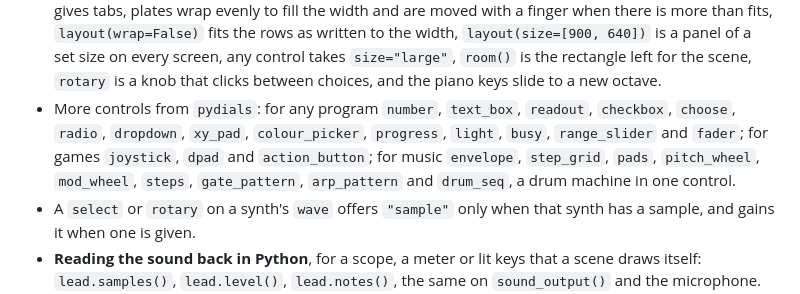
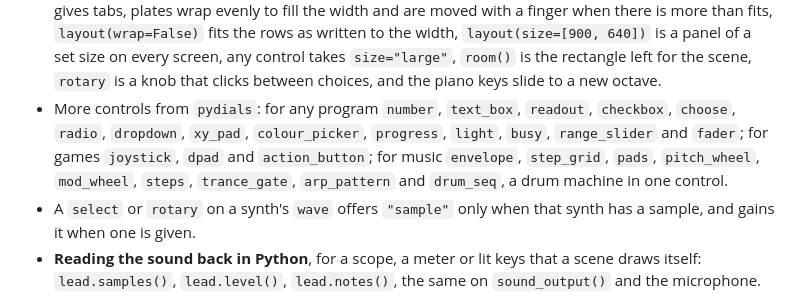
Before and after one commit to johnwylie70/pyctures, a Markdown page: CHANGELOG.md, the part around the change. GitHub-like rendering.

```diff
--- a/CHANGELOG.md
+++ b/CHANGELOG.md
@@ -20,7 +20,7 @@
 - A sample as the wave of any synth: `lead.sample = load_sample("piano.wav")`, or `make_synth(sample="piano.wav", note="C4")`.
 - The reverb has types: `set_effects(reverb_type="hall")` (room, hall, plate, cathedral, spring), with `reverb_decay`, `reverb_predelay` and `reverb_low_cut`. `pwm` and `pwm_rate` move a pulse wave's width. `load_samples({"C2": "piano-C2.wav", "C3": "piano-C3.wav"})` makes one instrument of several recordings, each playing the keys near its note (`kit=True` for a drum kit). Musical arpeggios beside the fast ones: `lead.arp("Am", "whole", step="sixteenth", octaves=2, gate=0.5)` strikes a new note at each step in time with the tempo, with `swing`, `accent`, `pattern` and the orders `"up-down2"` and `"together"`, and a held one takes any of them as it plays. The trance gate chops a synth's sound in a pattern of steps on the beat (`pad.trance_gate = "x.x.xx.x"`, with `trance_gate_rate`, `trance_gate_depth` and the rest as settings a dial can be tied to), a synth can have an arpeggio pattern of its own (`lead.arp_pattern = "trance"`), and a note's pitch can move (`lead.play("A4", 1, bend="scoop")`, `glide`, `slide`, `vibrato`). A song's mix can be moved while it plays (`song.channel(0).volume = 0.6`, `pan`, `reverb`, `echo`) and a stretch of it can go round (`song.loop([1, 0], [5, 0])`); `reverb_level` and `echo_level` are how loud the shared reverb and echo come back. `set_sound_buffer("large")` makes more sound at a time on a page with no https address, where a busy page clicks, and `sound_buffer()` says what it is.
 - Controls lay themselves out: a `label` before some controls is the heading of their plate, `with group("filter"):`, `row`, `column`, `grid`, `spacer` and `wrap()` say what goes with what, `page("fx")` gives tabs, plates wrap evenly to fill the width and are moved with a finger when there is more than fits, `layout(wrap=False)` fits the rows as written to the width, `layout(size=[900, 640])` is a panel of a set size on every screen, any control takes `size="large"`, `room()` is the rectangle left for the scene, `rotary` is a knob that clicks between choices, and the piano keys slide to a new octave.
-- More controls from `pydials`: for any program `number`, `text_box`, `readout`, `checkbox`, `choose`, `radio`, `dropdown`, `xy_pad`, `colour_picker`, `progress`, `light`, `busy`, `range_slider` and `fader`; for games `joystick`, `dpad` and `action_button`; for music `envelope`, `step_grid`, `pads`, `pitch_wheel`, `mod_wheel`, `steps`, `gate_pattern`, `arp_pattern` and `drum_seq`, a drum machine in one control.
+- More controls from `pydials`: for any program `number`, `text_box`, `readout`, `checkbox`, `choose`, `radio`, `dropdown`, `xy_pad`, `colour_picker`, `progress`, `light`, `busy`, `range_slider` and `fader`; for games `joystick`, `dpad` and `action_button`; for music `envelope`, `step_grid`, `pads`, `pitch_wheel`, `mod_wheel`, `steps`, `trance_gate`, `arp_pattern` and `drum_seq`, a drum machine in one control.
 - A `select` or `rotary` on a synth's `wave` offers `"sample"` only when that synth has a sample, and gains it when one is given.
 - **Reading the sound back in Python**, for a scope, a meter or lit keys that a scene draws itself: `lead.samples()`, `lead.level()`, `lead.notes()`, the same on `sound_output()` and the microphone. What the page says reaches Python with the next frame, so these, `take.done`, `mic.state` and `song.position` are a frame late, and nothing waits for them.
 - With no microphone (none plugged in, refused, a page that may not ask) nothing is raised: the console says why once, `mic.state` says which, and a recording is empty.
```
Also changed, not shown: docs/dials.md (+30 -14 lines), docs/function-index.md (+1 -1 lines), docs/images/dials-gate-arp-patterns.png, 3 other files.
